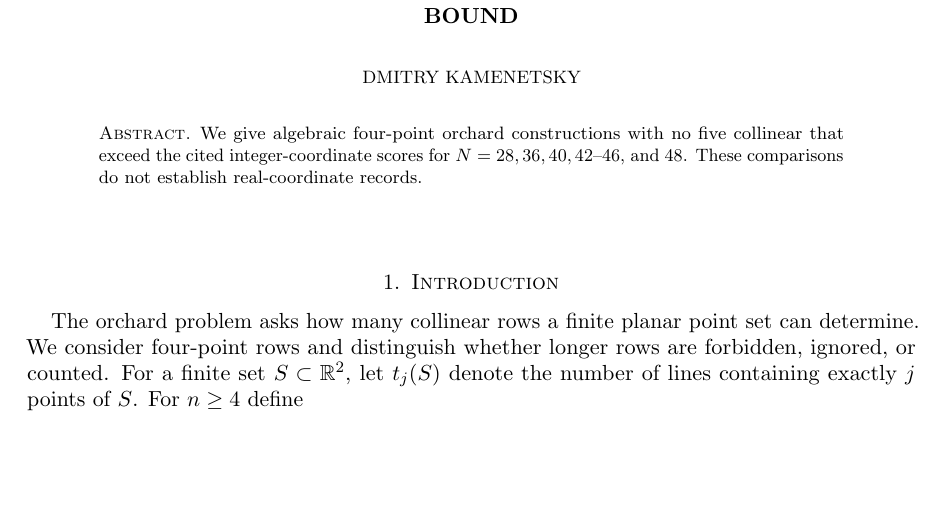
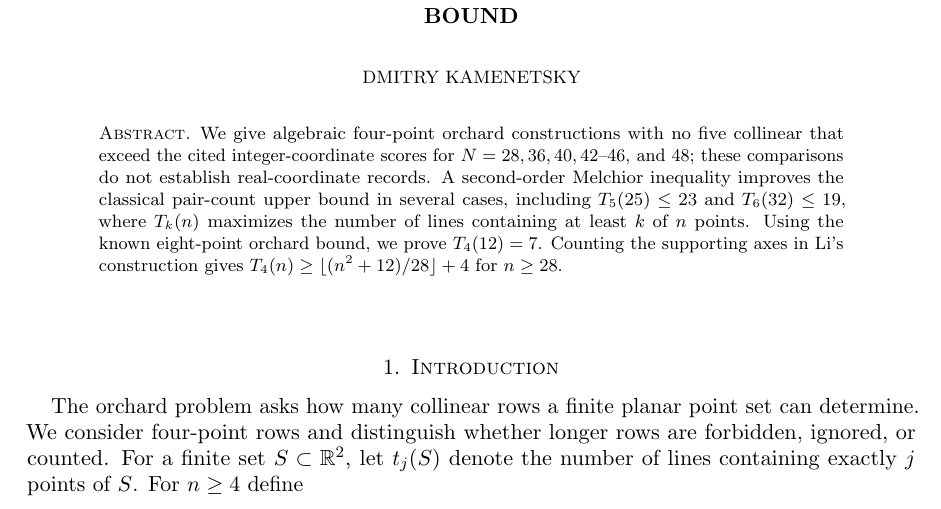
Before and after one commit to dimkadimon/Orchard, a LaTeX paper (arxiv_submission/source/main.tex): part of page 1 of 10, cut so that both start at the same text, the shorter picture padded with empty space. Compiled offline with pdfLaTeX.

Commit message:
Restore bounds in concise abstract

```diff
--- a/arxiv_submission/source/main.tex
+++ b/arxiv_submission/source/main.tex
@@ -14,7 +14,7 @@
 \author{Dmitry Kamenetsky}
 \begin{document}
 \begin{abstract}
-We give algebraic four-point orchard constructions with no five collinear that exceed the cited integer-coordinate scores for $N=28,36,40,42$--$46$, and $48$. These comparisons do not establish real-coordinate records.
+We give algebraic four-point orchard constructions with no five collinear that exceed the cited integer-coordinate scores for $N=28,36,40,42$--$46$, and $48$; these comparisons do not establish real-coordinate records. A second-order Melchior inequality improves the classical pair-count upper bound in several cases, including $T_5(25)\le23$ and $T_6(32)\le19$, where $T_k(n)$ maximizes the number of lines containing at least $k$ of $n$ points. Using the known eight-point orchard bound, we prove $T_4(12)=7$. Counting the supporting axes in Li's construction gives $T_4(n)\ge\lfloor(n^2+12)/28\rfloor+4$ for $n\ge28$.
 \end{abstract}
 \maketitle
 \section{Introduction}
```
Also changed, not shown: paper/orchard.tex (+1 -1 lines), arxiv_submission/orchard_preprint.pdf, paper/orchard.pdf, 1 other file.
